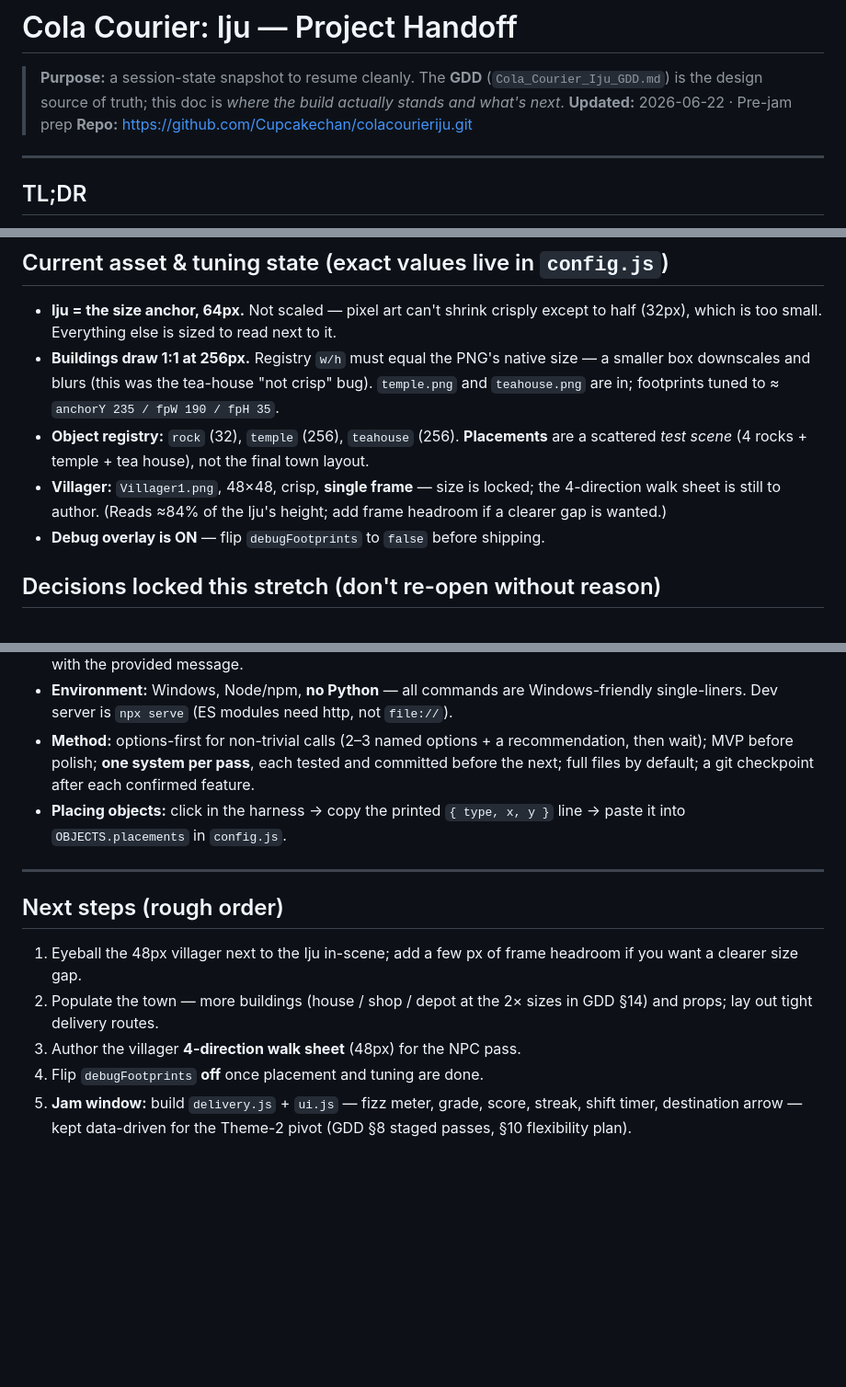
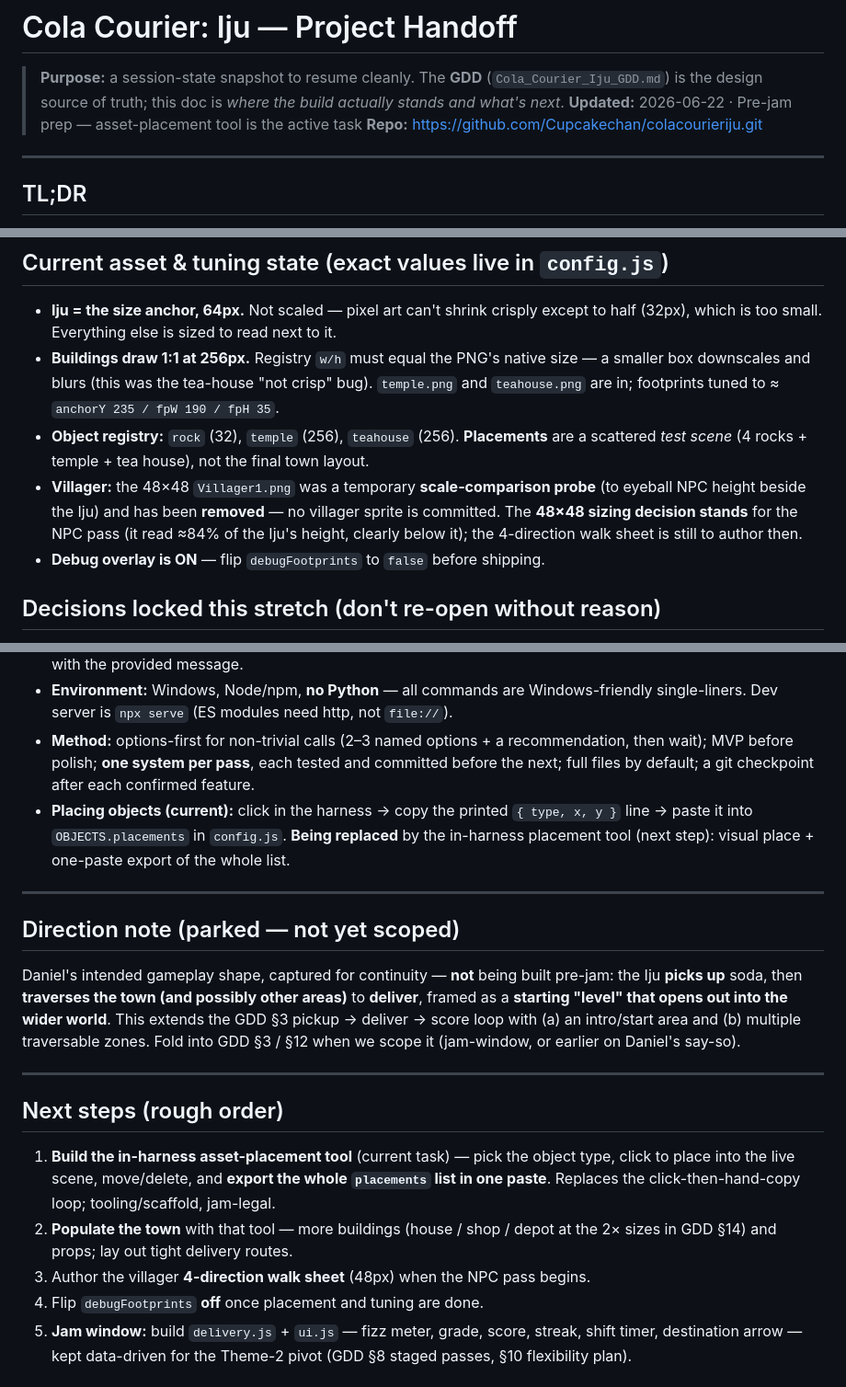
Before and after one commit to Cupcakechan/colacourieriju, a Markdown page: PROJECT_HANDOFF.md, 3 parts joined by grey strips. Shown at 92% size. GitHub-like rendering; blank space fills up the shorter version.

Commit message:
Docs: reconcile handoff with repo (villager removed), placement tool now next; AI_USAGE audio honesty + Sprite Fusion disclosure

```diff
--- a/PROJECT_HANDOFF.md
+++ b/PROJECT_HANDOFF.md
@@ -1,7 +1,7 @@
 # Cola Courier: Iju — Project Handoff
 
 > **Purpose:** a session-state snapshot to resume cleanly. The **GDD** (`Cola_Courier_Iju_GDD.md`) is the design source of truth; this doc is *where the build actually stands and what's next*.
-> **Updated:** 2026-06-22 · Pre-jam prep
+> **Updated:** 2026-06-22 · Pre-jam prep — asset-placement tool is the active task
 > **Repo:** https://github.com/Cupcakechan/colacourieriju.git
 
 ---
@@ -30,7 +30,7 @@ The **asset-test harness** is built and working: a Sprite Fusion map loads, the
 - **Iju = the size anchor, 64px.** Not scaled — pixel art can't shrink crisply except to half (32px), which is too small. Everything else is sized to read next to it.
 - **Buildings draw 1:1 at 256px.** Registry `w/h` must equal the PNG's native size — a smaller box downscales and blurs (this was the tea-house "not crisp" bug). `temple.png` and `teahouse.png` are in; footprints tuned to ≈ `anchorY 235 / fpW 190 / fpH 35`.
 - **Object registry:** `rock` (32), `temple` (256), `teahouse` (256). **Placements** are a scattered *test scene* (4 rocks + temple + tea house), not the final town layout.
-- **Villager:** `Villager1.png`, 48×48, crisp, **single frame** — size is locked; the 4-direction walk sheet is still to author. (Reads ≈84% of the Iju's height; add frame headroom if a clearer gap is wanted.)
+- **Villager:** the 48×48 `Villager1.png` was a temporary **scale-comparison probe** (to eyeball NPC height beside the Iju) and has been **removed** — no villager sprite is committed. The **48×48 sizing decision stands** for the NPC pass (it read ≈84% of the Iju's height, clearly below it); the 4-direction walk sheet is still to author then.
 - **Debug overlay is ON** — flip `debugFootprints` to `false` before shipping.
 
 ## Decisions locked this stretch (don't re-open without reason)
@@ -46,13 +46,18 @@ The **asset-test harness** is built and working: a Sprite Fusion map loads, the
 - **Build loop:** Claude builds in a sandbox → verifies (`node --check`, logic checks) → zips only the **changed** files with project-relative paths → you extract over the project root, run `npx serve`, test in the browser, then commit with the provided message.
 - **Environment:** Windows, Node/npm, **no Python** — all commands are Windows-friendly single-liners. Dev server is `npx serve` (ES modules need http, not `file://`).
 - **Method:** options-first for non-trivial calls (2–3 named options + a recommendation, then wait); MVP before polish; **one system per pass**, each tested and committed before the next; full files by default; a git checkpoint after each confirmed feature.
-- **Placing objects:** click in the harness → copy the printed `{ type, x, y }` line → paste it into `OBJECTS.placements` in `config.js`.
+- **Placing objects (current):** click in the harness → copy the printed `{ type, x, y }` line → paste it into `OBJECTS.placements` in `config.js`. **Being replaced** by the in-harness placement tool (next step): visual place + one-paste export of the whole list.
+
+---
+
+## Direction note (parked — not yet scoped)
+Daniel's intended gameplay shape, captured for continuity — **not** being built pre-jam: the Iju **picks up** soda, then **traverses the town (and possibly other areas)** to **deliver**, framed as a **starting "level" that opens out into the wider world**. This extends the GDD §3 pickup → deliver → score loop with (a) an intro/start area and (b) multiple traversable zones. Fold into GDD §3 / §12 when we scope it (jam-window, or earlier on Daniel's say-so).
 
 ---
 
 ## Next steps (rough order)
-1. Eyeball the 48px villager next to the Iju in-scene; add a few px of frame headroom if you want a clearer size gap.
-2. Populate the town — more buildings (house / shop / depot at the 2× sizes in GDD §14) and props; lay out tight delivery routes.
-3. Author the villager **4-direction walk sheet** (48px) for the NPC pass.
+1. **Build the in-harness asset-placement tool** (current task) — pick the object type, click to place into the live scene, move/delete, and **export the whole `placements` list in one paste**. Replaces the click-then-hand-copy loop; tooling/scaffold, jam-legal.
+2. **Populate the town** with that tool — more buildings (house / shop / depot at the 2× sizes in GDD §14) and props; lay out tight delivery routes.
+3. Author the villager **4-direction walk sheet** (48px) when the NPC pass begins.
 4. Flip `debugFootprints` **off** once placement and tuning are done.
 5. **Jam window:** build `delivery.js` + `ui.js` — fizz meter, grade, score, streak, shift timer, destination arrow — kept data-driven for the Theme-2 pivot (GDD §8 staged passes, §10 flexibility plan).
```
